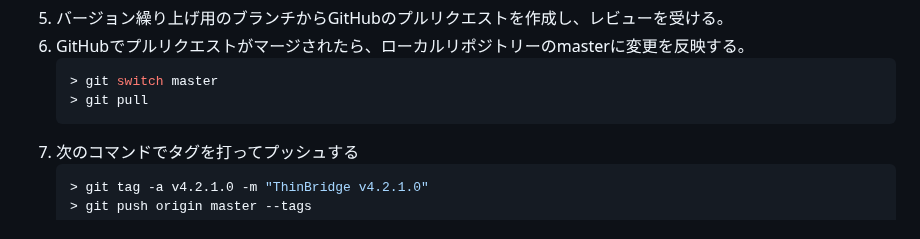
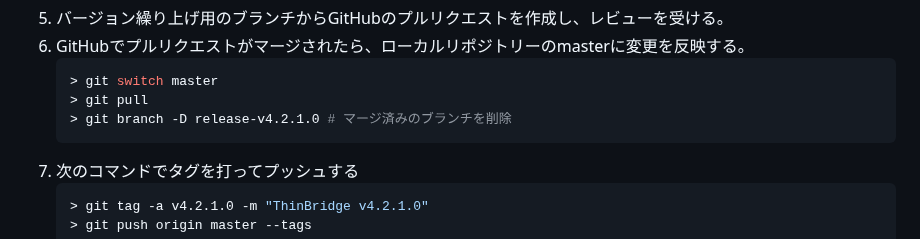
Before and after one commit to ThinBridge/ThinBridge, a Markdown page: README.md, the part around the change. Rendered like a GitHub page.

Commit message:
Add step to remove obsolete branch

````diff
--- a/README.md
+++ b/README.md
@@ -52,6 +52,7 @@ ThinBridgeのリリース手順
     ```console
     > git switch master
     > git pull
+    > git branch -D release-v4.2.1.0 # マージ済みのブランチを削除
     ```
  7. 次のコマンドでタグを打ってプッシュする
     ```console
````
